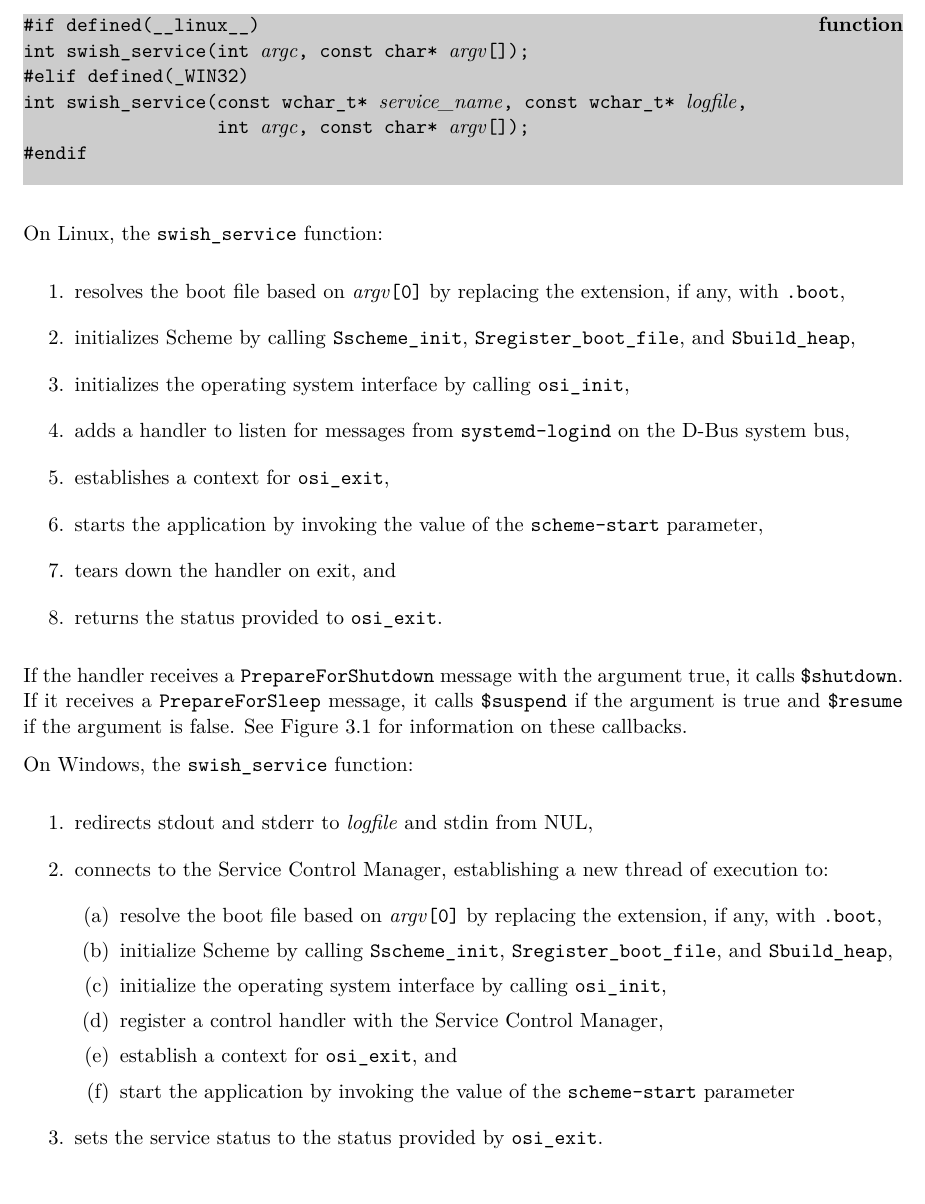
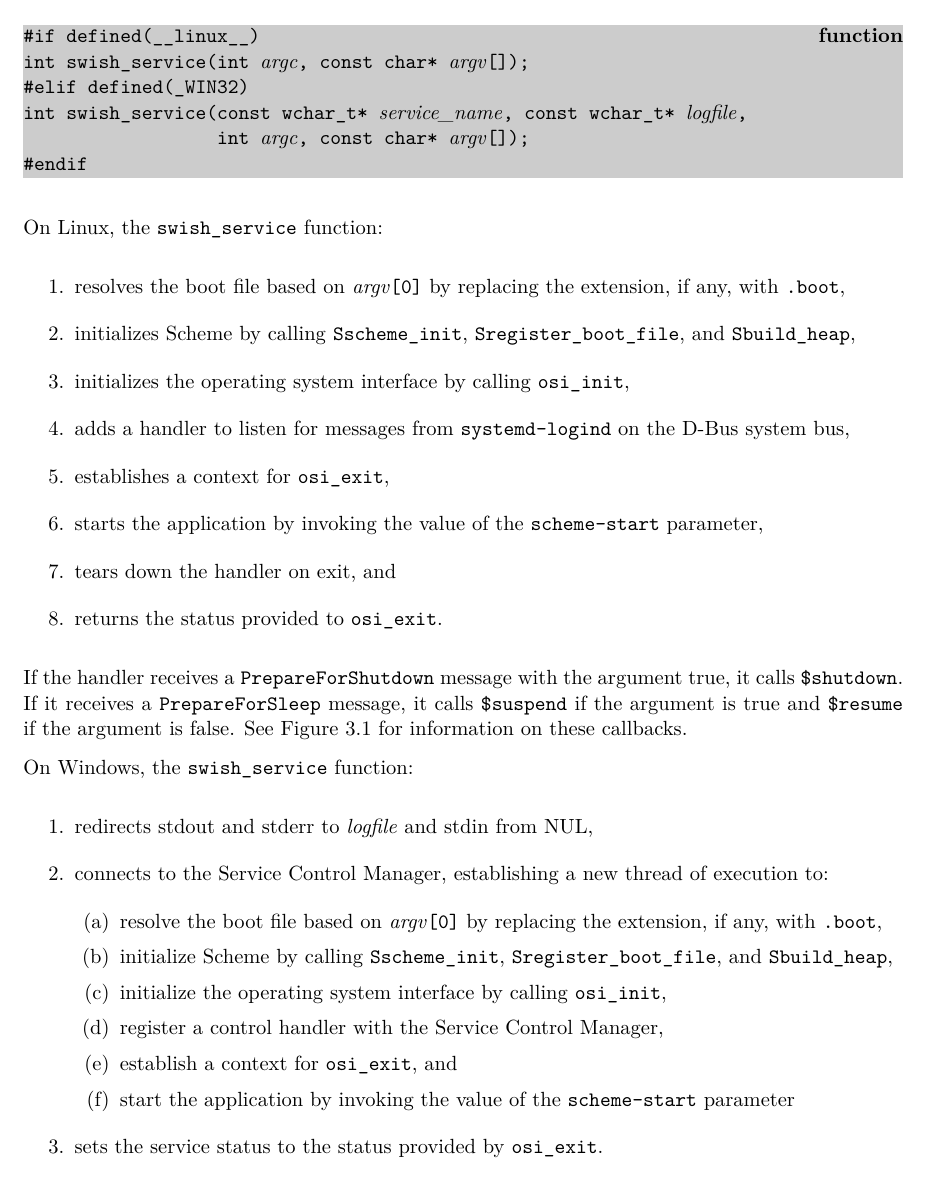
Before and after one commit to becls/swish, a LaTeX thesis (doc/swish.tex, which reads doc/swish/osi.tex): part of page 23 of 133, cut so that both start at the same text. Compiled offline with pdfLaTeX.

Commit message:
make supervisor tree fit in the margins, delete blank line in swish_service

```diff
--- a/doc/swish/osi.tex
+++ b/doc/swish/osi.tex
@@ -224,8 +224,7 @@ int swish\_service(int \var{argc}, const char* \var{argv}[]);
 #elif defined(\_WIN32)
 int swish\_service(const wchar\_t* \var{service\_name}, const wchar\_t* \var{logfile},
                   int \var{argc}, const char* \var{argv}[]);
-#endif
-  \codeend
+#endif \strut\codeend
 \end{function}
 
 On Linux, the \code{swish\_service} function:
```
Also changed, not shown: 1 other file.
